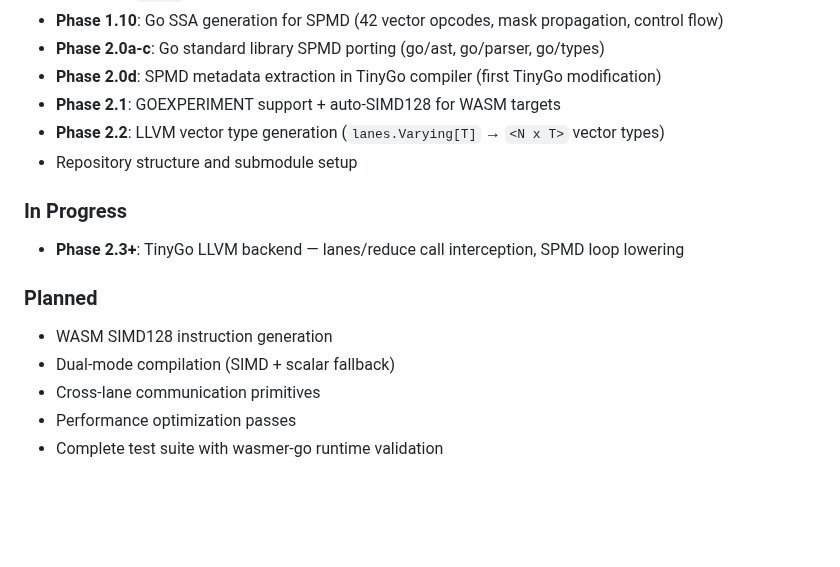
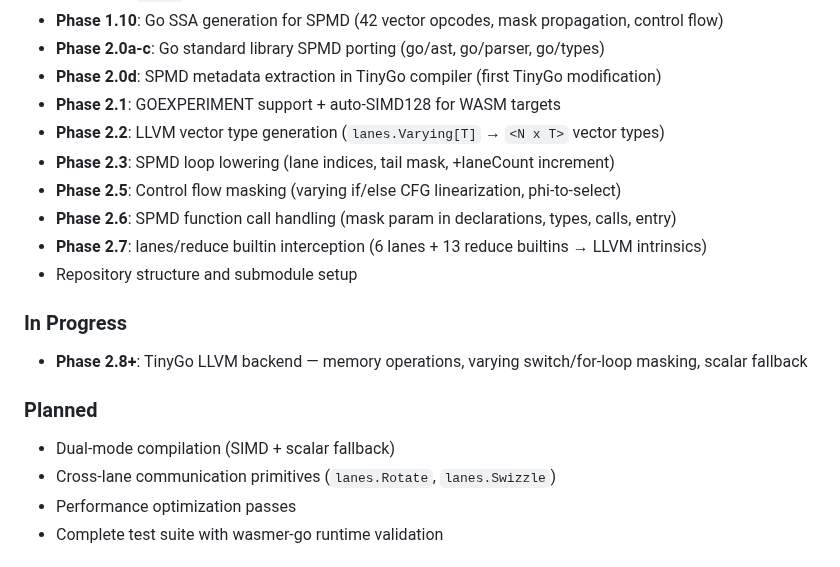
Before and after one commit to Bluebugs/go-spmd, a Markdown page: README.md, the part around the change. Rendered like a GitHub page; blank space fills up the shorter version.

```diff
--- a/README.md
+++ b/README.md
@@ -224,17 +224,20 @@ This is a proof-of-concept implementation with the following status:
 - **Phase 2.0d**: SPMD metadata extraction in TinyGo compiler (first TinyGo modification)
 - **Phase 2.1**: GOEXPERIMENT support + auto-SIMD128 for WASM targets
 - **Phase 2.2**: LLVM vector type generation (`lanes.Varying[T]` → `<N x T>` vector types)
+- **Phase 2.3**: SPMD loop lowering (lane indices, tail mask, +laneCount increment)
+- **Phase 2.5**: Control flow masking (varying if/else CFG linearization, phi-to-select)
+- **Phase 2.6**: SPMD function call handling (mask param in declarations, types, calls, entry)
+- **Phase 2.7**: lanes/reduce builtin interception (6 lanes + 13 reduce builtins → LLVM intrinsics)
 - Repository structure and submodule setup
 
 ### In Progress
 
-- **Phase 2.3+**: TinyGo LLVM backend — lanes/reduce call interception, SPMD loop lowering
+- **Phase 2.8+**: TinyGo LLVM backend — memory operations, varying switch/for-loop masking, scalar fallback
 
 ### Planned
 
-- WASM SIMD128 instruction generation
 - Dual-mode compilation (SIMD + scalar fallback)
-- Cross-lane communication primitives
+- Cross-lane communication primitives (`lanes.Rotate`, `lanes.Swizzle`)
 - Performance optimization passes
 - Complete test suite with wasmer-go runtime validation
 
```
Also changed, not shown: CLAUDE.md (+11 -4 lines), PLAN.md (+30 -17 lines).
